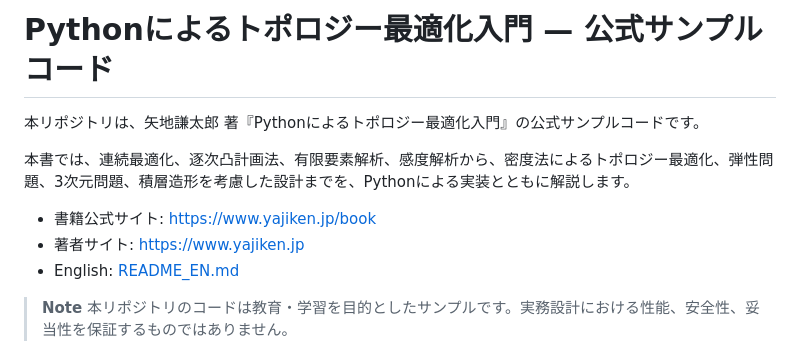
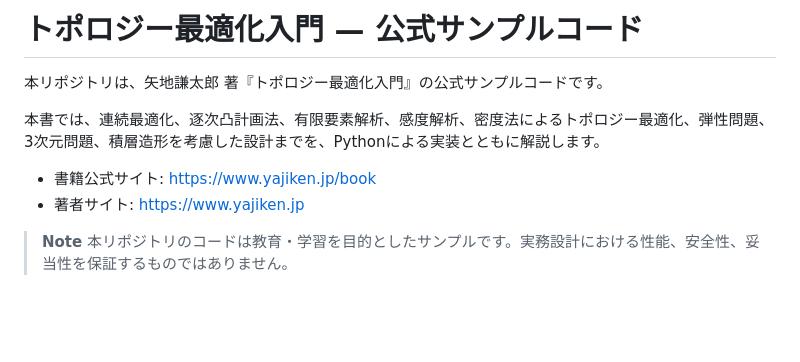
Before and after one commit to yajiken0609/topology-optimization-book, a Markdown page: README.md, the part around the change. GitHub-like rendering; blank space fills up the shorter version.

```diff
--- a/README.md
+++ b/README.md
@@ -1,12 +1,11 @@
-# Pythonによるトポロジー最適化入門 — 公式サンプルコード
+# トポロジー最適化入門 — 公式サンプルコード
 
-本リポジトリは、矢地謙太郎 著『Pythonによるトポロジー最適化入門』の公式サンプルコードです。
+本リポジトリは、矢地謙太郎 著『トポロジー最適化入門』の公式サンプルコードです。
 
-本書では、連続最適化、逐次凸計画法、有限要素解析、感度解析から、密度法によるトポロジー最適化、弾性問題、3次元問題、積層造形を考慮した設計までを、Pythonによる実装とともに解説します。
+本書では、連続最適化、逐次凸計画法、有限要素解析、感度解析、密度法によるトポロジー最適化、弾性問題、3次元問題、積層造形を考慮した設計までを、Pythonによる実装とともに解説します。
 
 - 書籍公式サイト: https://www.yajiken.jp/book
 - 著者サイト: https://www.yajiken.jp
-- English: [README_EN.md](README_EN.md)
 
 > **Note**  本リポジトリのコードは教育・学習を目的としたサンプルです。実務設計における性能、安全性、妥当性を保証するものではありません。
 
```
